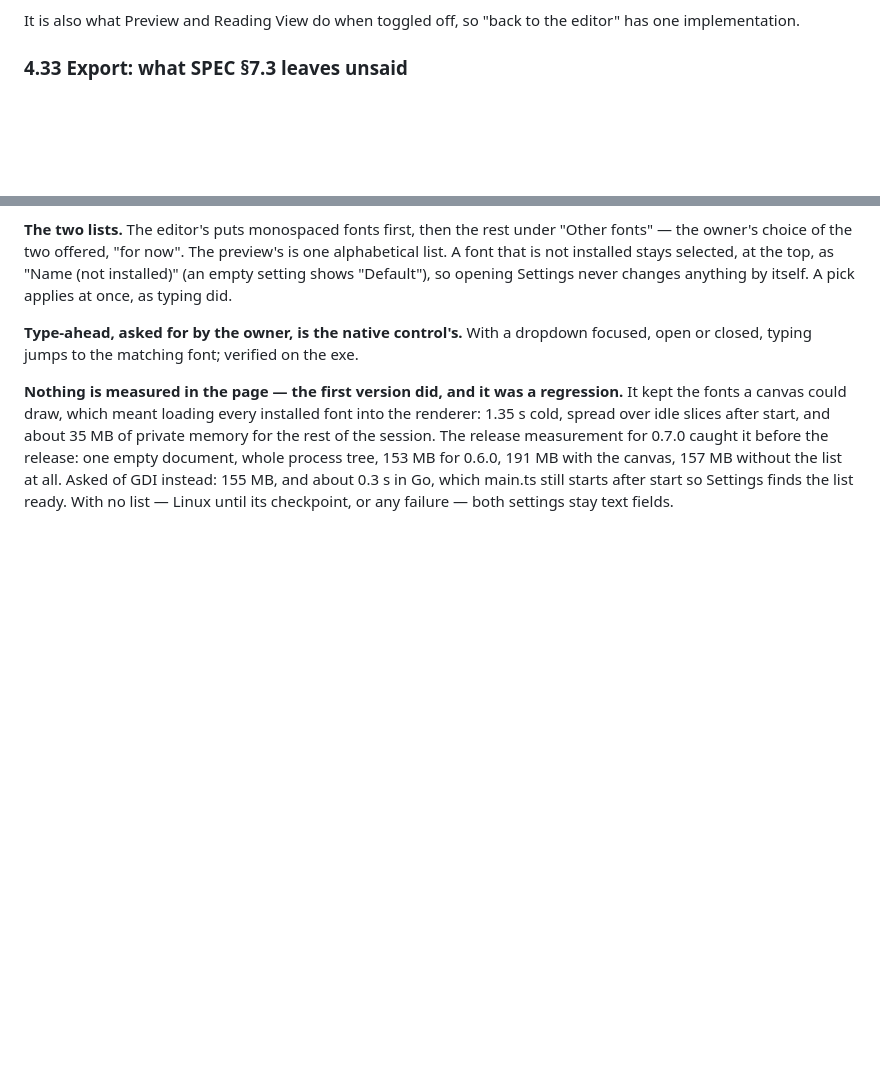
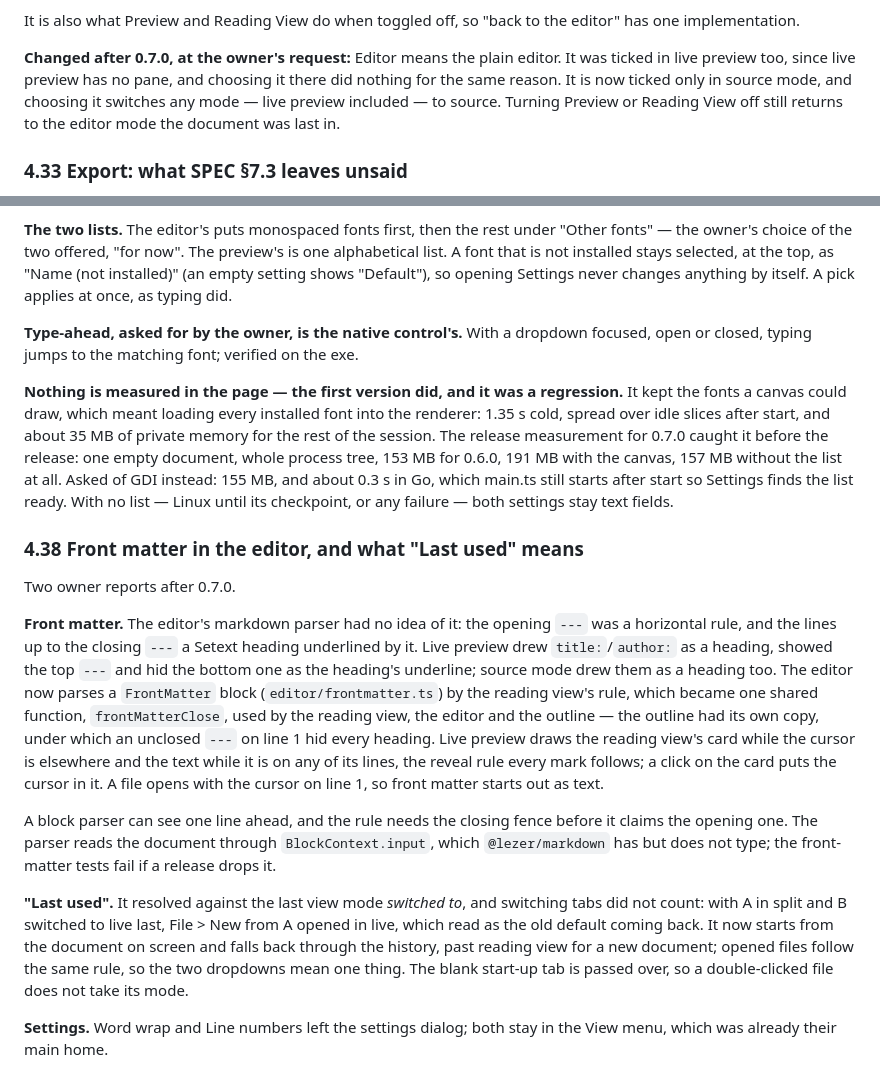
Before and after one commit to RunBobDev/Hashpad, a Markdown page: docs/design.md, 2 parts joined by grey strips. Rendered like a GitHub page; blank space fills up the shorter version.

```diff
--- a/docs/design.md
+++ b/docs/design.md
@@ -1798,6 +1798,13 @@ showing does nothing.
 
 It is also what Preview and Reading View do when toggled off, so "back to the
 editor" has one implementation.
+
+**Changed after 0.7.0, at the owner's request:** Editor means the plain editor.
+It was ticked in live preview too, since live preview has no pane, and choosing
+it there did nothing for the same reason. It is now ticked only in source mode,
+and choosing it switches any mode — live preview included — to source. Turning
+Preview or Reading View off still returns to the editor mode the document was
+last in.
 
 ### 4.33 Export: what SPEC §7.3 leaves unsaid
 
@@ -2121,3 +2128,36 @@ whole process tree, 153 MB for 0.6.0, 191 MB with the canvas, 157 MB without
 the list at all. Asked of GDI instead: 155 MB, and about 0.3 s in Go, which
 main.ts still starts after start so Settings finds the list ready. With no list
 — Linux until its checkpoint, or any failure — both settings stay text fields.
+
+### 4.38 Front matter in the editor, and what "Last used" means
+
+Two owner reports after 0.7.0.
+
+**Front matter.** The editor's markdown parser had no idea of it: the opening
+`---` was a horizontal rule, and the lines up to the closing `---` a Setext
+heading underlined by it. Live preview drew `title:`/`author:` as a heading,
+showed the top `---` and hid the bottom one as the heading's underline; source
+mode drew them as a heading too. The editor now parses a `FrontMatter` block
+(`editor/frontmatter.ts`) by the reading view's rule, which became one shared
+function, `frontMatterClose`, used by the reading view, the editor and the
+outline — the outline had its own copy, under which an unclosed `---` on line 1
+hid every heading. Live preview draws the reading view's card while the cursor
+is elsewhere and the text while it is on any of its lines, the reveal rule
+every mark follows; a click on the card puts the cursor in it. A file opens
+with the cursor on line 1, so front matter starts out as text.
+
+A block parser can see one line ahead, and the rule needs the closing fence
+before it claims the opening one. The parser reads the document through
+`BlockContext.input`, which `@lezer/markdown` has but does not type; the
+front-matter tests fail if a release drops it.
+
+**"Last used".** It resolved against the last view mode *switched to*, and
+switching tabs did not count: with A in split and B switched to live last,
+File > New from A opened in live, which read as the old default coming back. It
+now starts from the document on screen and falls back through the history, past
+reading view for a new document; opened files follow the same rule, so the two
+dropdowns mean one thing. The blank start-up tab is passed over, so a
+double-clicked file does not take its mode.
+
+**Settings.** Word wrap and Line numbers left the settings dialog; both stay in
+the View menu, which was already their main home.
```
Also changed, not shown: README.md (+1 -1 lines), docs/testing.md (+26 -2 lines).
